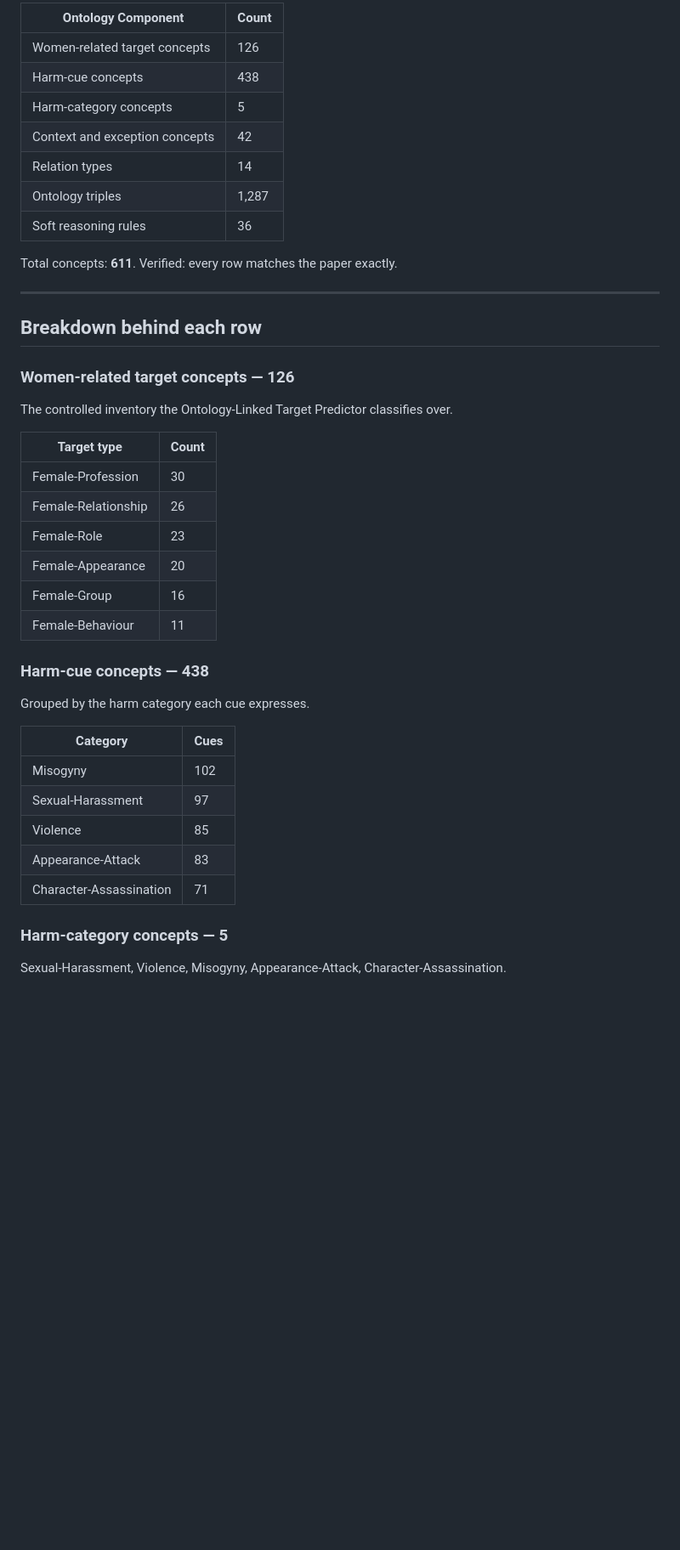
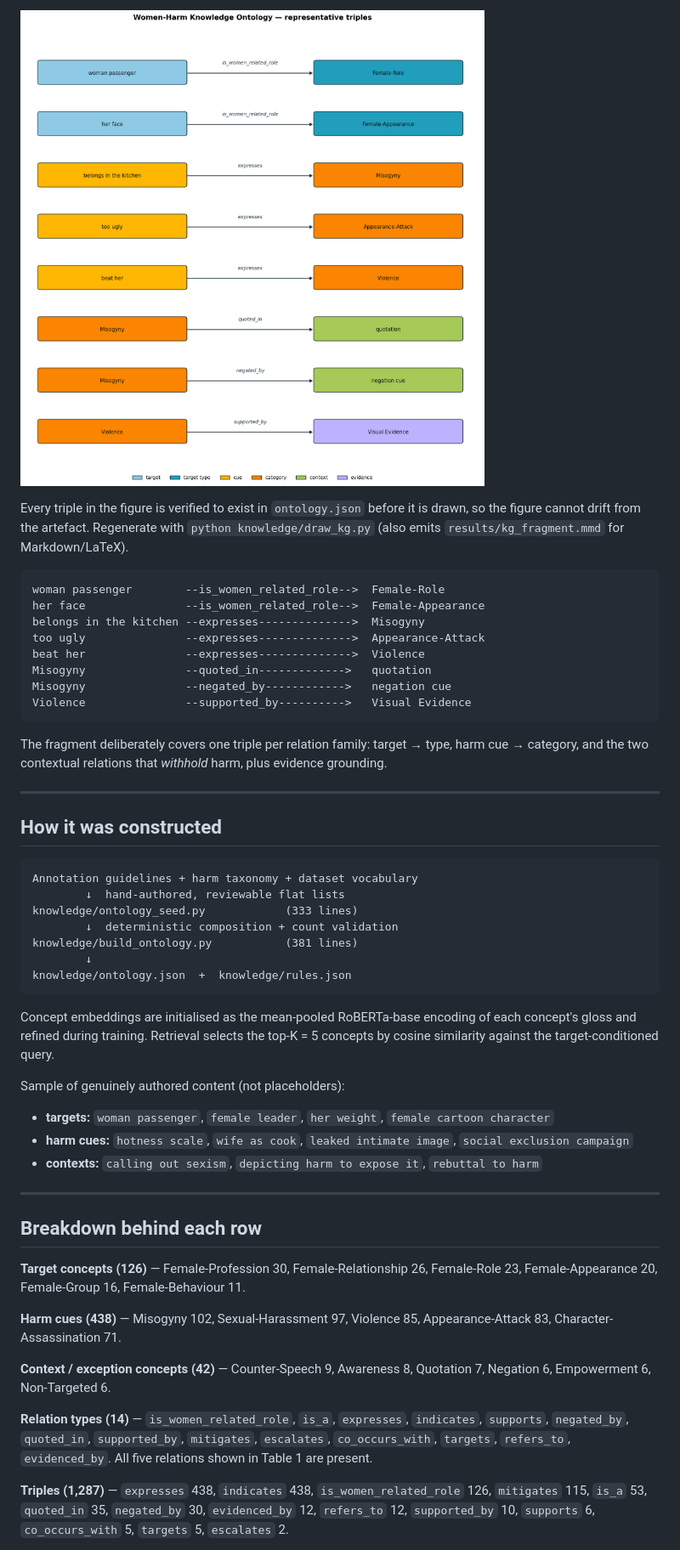
Before and after one commit to uditsenapaty/SheHarm-CAR, a Markdown page: output.md, the part around one of its changes. Shown at 85% size. Drawn GitHub-style; pictures changed too: results/kg_fragment.png (added); blank space fills up the shorter version.

````diff
--- a/output.md
+++ b/output.md
@@ -39,43 +58,68 @@ gloss and are refined during training.
 
-| Ontology Component | Count |
-|---|---|
-| Women-related target concepts | 126 |
-| Harm-cue concepts | 438 |
-| Harm-category concepts | 5 |
-| Context and exception concepts | 42 |
-| Relation types | 14 |
-| Ontology triples | 1,287 |
-| Soft reasoning rules | 36 |
+![Women-Harm Knowledge Ontology fragment](results/kg_fragment.png)
 
-Total concepts: **611**. Verified: every row matches the paper exactly.
+Every triple in the figure is verified to exist in `ontology.json` before it is drawn, so the
+figure cannot drift from the artefact. Regenerate with `python knowledge/draw_kg.py`
+(also emits `results/kg_fragment.mmd` for Markdown/LaTeX).
+
+```
+woman passenger        --is_women_related_role-->  Female-Role
+her face               --is_women_related_role-->  Female-Appearance
+belongs in the kitchen --expresses-------------->  Misogyny
+too ugly               --expresses-------------->  Appearance-Attack
+beat her               --expresses-------------->  Violence
+Misogyny               --quoted_in------------->   quotation
+Misogyny               --negated_by------------>   negation cue
+Violence               --supported_by---------->   Visual Evidence
+```
+
+The fragment deliberately covers one triple per relation family: target → type, harm cue →
+category, and the two contextual relations that *withhold* harm, plus evidence grounding.
+
+---
+
+## How it was constructed
+
+```
+Annotation guidelines + harm taxonomy + dataset vocabulary
+        ↓  hand-authored, reviewable flat lists
+knowledge/ontology_seed.py            (333 lines)
+        ↓  deterministic composition + count validation
+knowledge/build_ontology.py           (381 lines)
+        ↓
+knowledge/ontology.json  +  knowledge/rules.json
+```
+
+Concept embeddings are initialised as the mean-pooled RoBERTa-base encoding of each concept's
+gloss and refined during training. Retrieval selects the top-K = 5 concepts by cosine
+similarity against the target-conditioned query.
+
+Sample of genuinely authored content (not placeholders):
+
+- **targets:** `woman passenger`, `female leader`, `her weight`, `female cartoon character`
+- **harm cues:** `hotness scale`, `wife as cook`, `leaked intimate image`, `social exclusion campaign`
+- **contexts:** `calling out sexism`, `depicting harm to expose it`, `rebuttal to harm`
 
 ---
 
 ## Breakdown behind each row
 
-### Women-related target concepts — 126
-The controlled inventory the Ontology-Linked Target Predictor classifies over.
+**Target concepts (126)** — Female-Profession 30, Female-Relationship 26, Female-Role 23,
+Female-Appearance 20, Female-Group 16, Female-Behaviour 11.
 
-| Target type | Count |
-|---|---|
-| Female-Profession | 30 |
-| Female-Relationship | 26 |
-| Female-Role | 23 |
-| Female-Appearance | 20 |
-| Female-Group | 16 |
-| Female-Behaviour | 11 |
+**Harm cues (438)** — Misogyny 102, Sexual-Harassment 97, Violence 85, Appearance-Attack 83,
+Character-Assassination 71.
 
-### Harm-cue concepts — 438
-Grouped by the harm category each cue expresses.
+**Context / exception concepts (42)** — Counter-Speech 9, Awareness 8, Quotation 7,
+Negation 6, Empowerment 6, Non-Targeted 6.
 
-| Category | Cues |
-|---|---|
-| Misogyny | 102 |
-| Sexual-Harassment | 97 |
-| Violence | 85 |
-| Appearance-Attack | 83 |
-| Character-Assassination | 71 |
+**Relation types (14)** — `is_women_related_role`, `is_a`, `expresses`, `indicates`,
+`supports`, `negated_by`, `quoted_in`, `supported_by`, `mitigates`, `escalates`,
+`co_occurs_with`, `targets`, `refers_to`, `evidenced_by`.
+All five relations shown in Table 1 are present.
 
-### Harm-category concepts — 5
-Sexual-Harassment, Violence, Misogyny, Appearance-Attack, Character-Assassination.
+**Triples (1,287)** — `expresses` 438, `indicates` 438, `is_women_related_role` 126,
+`mitigates` 115, `is_a` 53, `quoted_in` 35, `negated_by` 30, `evidenced_by` 12,
+`refers_to` 12, `supported_by` 10, `supports` 6, `co_occurs_with` 5, `targets` 5,
+`escalates` 2.
 
````
Also changed, not shown: other parts of output.md (+59 -114 lines), 5 other files.
